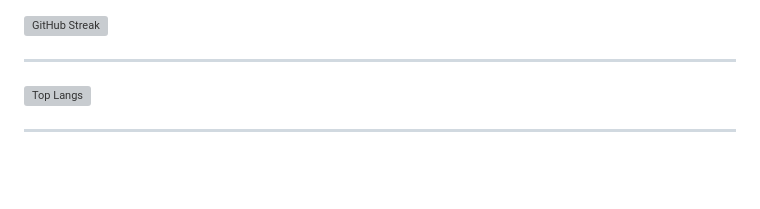
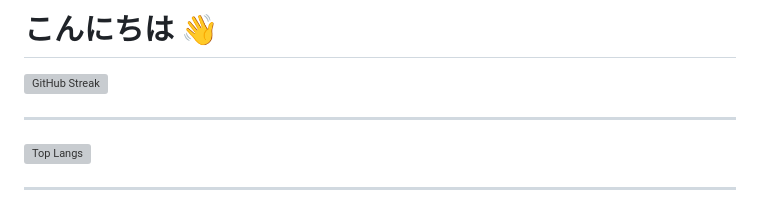
Before and after one commit to Ramchann/ramchi, a Markdown page: README.md, the part around the change. GitHub-like rendering; blank space fills up the shorter version; grey boxes are pictures that could not be loaded.

Commit message:
README.md の更新

```diff
--- a/README.md
+++ b/README.md
@@ -1,3 +1,4 @@
+# こんにちは :wave:
 
 [![GitHub Streak](https://streak-stats.demolab.com/?user=Ramchann)](https://git.io/streak-stats)
 
```
